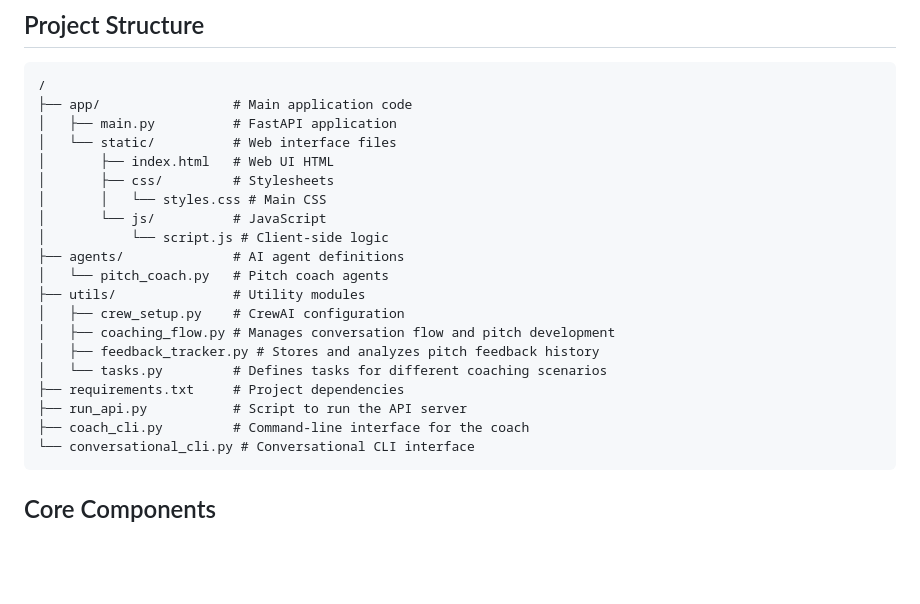
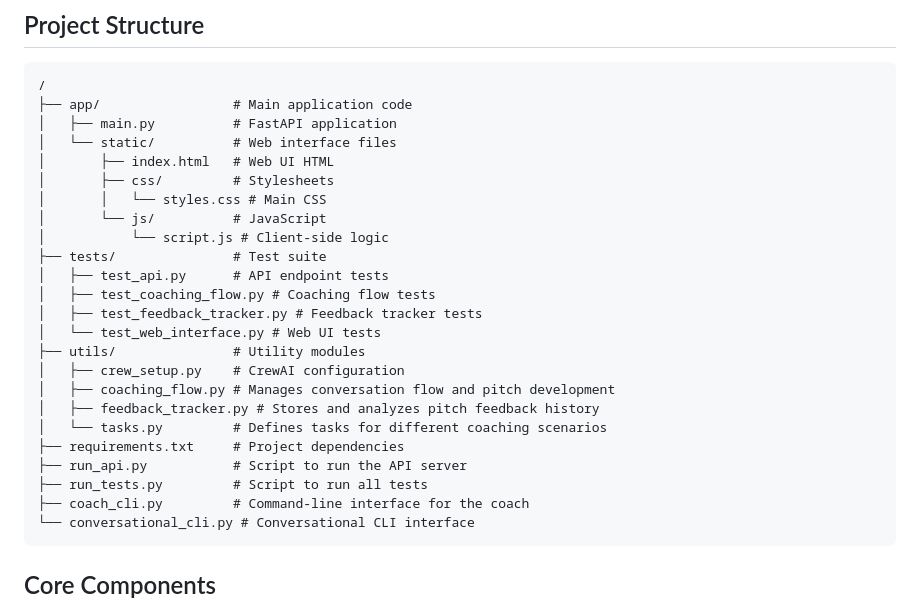
Before and after one commit to maialieg/ai-pitch-coach, a Markdown page: README.md, the part around one of its changes. GitHub-like rendering; blank space fills up the shorter version.

````diff
--- a/README.md
+++ b/README.md
@@ -186,8 +231,11 @@ The FastAPI backend provides the following endpoints:
 │       │   └── styles.css # Main CSS
 │       └── js/          # JavaScript
 │           └── script.js # Client-side logic
-├── agents/              # AI agent definitions
-│   └── pitch_coach.py   # Pitch coach agents
+├── tests/               # Test suite
+│   ├── test_api.py      # API endpoint tests
+│   ├── test_coaching_flow.py # Coaching flow tests
+│   ├── test_feedback_tracker.py # Feedback tracker tests
+│   └── test_web_interface.py # Web UI tests
 ├── utils/               # Utility modules
 │   ├── crew_setup.py    # CrewAI configuration
 │   ├── coaching_flow.py # Manages conversation flow and pitch development
@@ -195,6 +243,7 @@ The FastAPI backend provides the following endpoints:
 │   └── tasks.py         # Defines tasks for different coaching scenarios
 ├── requirements.txt     # Project dependencies
 ├── run_api.py           # Script to run the API server
+├── run_tests.py         # Script to run all tests
 ├── coach_cli.py         # Command-line interface for the coach
 └── conversational_cli.py # Conversational CLI interface
 ```
````
Also changed, not shown: other parts of README.md (+48 -2 lines).
